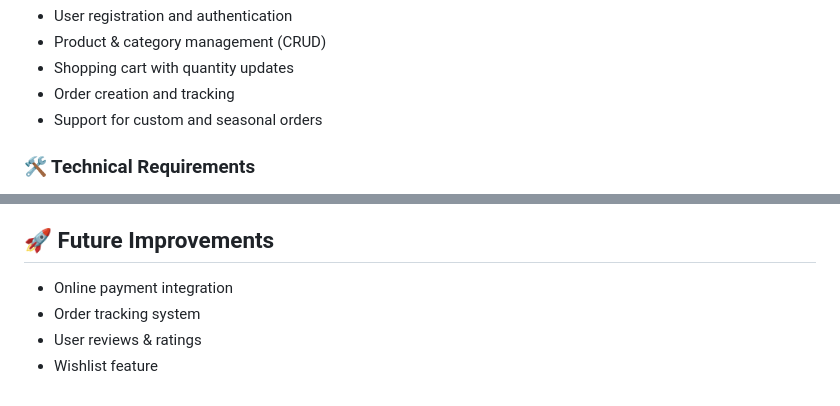
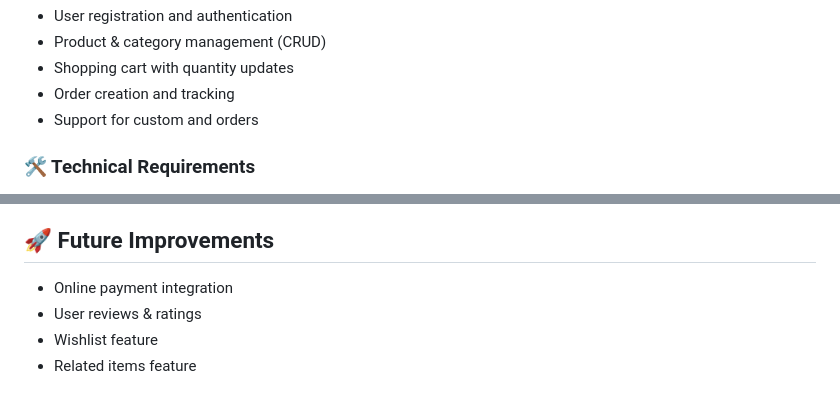
Before and after one commit to Majd-Kawa/Guilt-Bites, a Markdown page: README.md, 2 parts joined by grey strips. Rendered like a GitHub page.

Commit message:
Fix typo in custom order support and update future plans

```diff
--- a/README.md
+++ b/README.md
@@ -92,7 +92,7 @@
     <li>Product & category management (CRUD)</li>
     <li>Shopping cart with quantity updates</li>
     <li>Order creation and tracking</li>
-    <li>Support for custom and seasonal orders</li>
+    <li>Support for custom and orders</li>
 </ul>
 
 <h3>🛠️ Technical Requirements</h3>
@@ -132,9 +132,9 @@
 <h2>🚀 Future Improvements</h2>
 <ul>
     <li>Online payment integration</li>
-    <li>Order tracking system</li>
     <li>User reviews & ratings</li>
     <li>Wishlist feature</li>
+    <li>Related items feature</li>
 </ul>
 
 </body>
```
